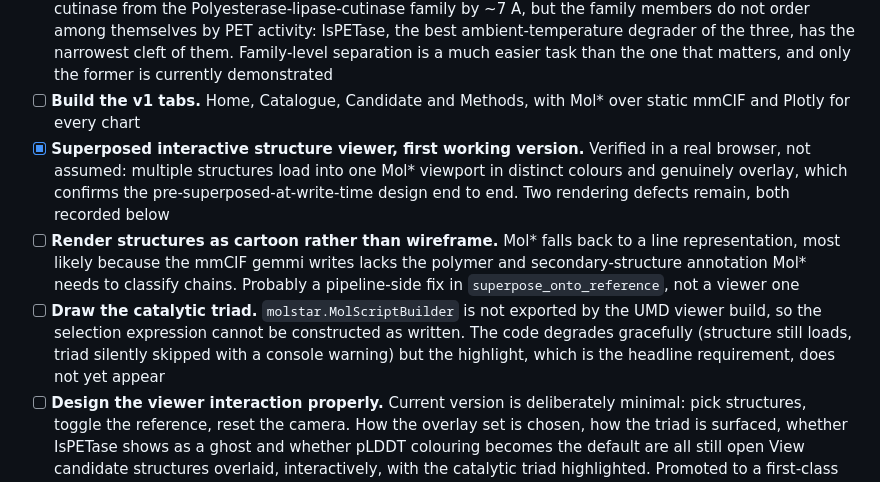
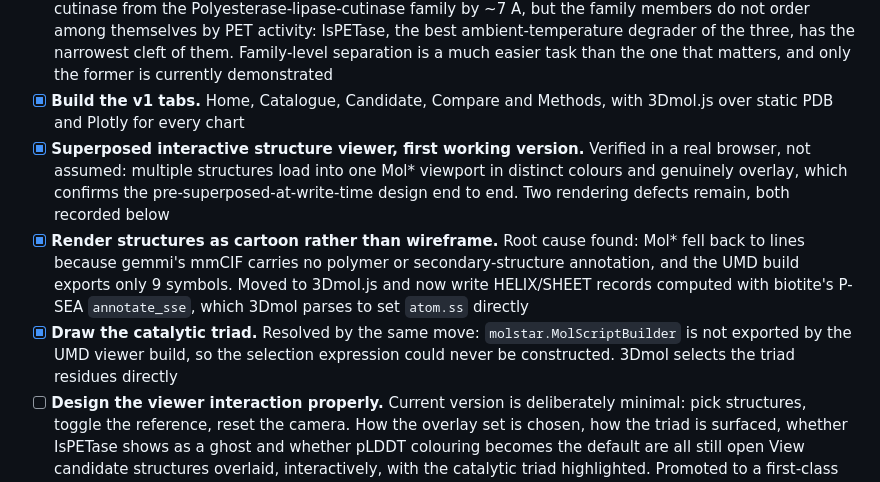
Before and after one commit to bellcheddar/PANTS, a Markdown page: README.md, the part around the change. Drawn GitHub-style.

```diff
--- a/README.md
+++ b/README.md
@@ -608,10 +608,10 @@ Roadmap for PANTS, roughly in dependency order. Suggestions welcome.
 - [x] **Smoke-test ESMFold before committing to a full run.** Cleared: 8.44 GB model (it bundles ESM-2 3B), 31 min to load, 109 s to fold 290 residues. No Boltz-2 fallback needed. The prediction reproduces IsPETase's crystal active site exactly (S160/D206/H237, Ser-His 2.98 A against 2.94)
 - [x] **Extract active-site geometry, validated on crystal structures first.** The triad is found by geometry rather than sequence position, and recovers the published triads of 6EQE and 4EB0 exactly. Validation caught a brittle cleft-width metric: a hard radius feeding a max meant a 0.4 A shift in one residue halved the answer, scoring IsPETase's own prediction at 11.09 A against its crystal's 20.90 A. Now a percentile over a wider radius, and crystal-to-prediction disagreement fell from 9.81 A to 1.81 A
 - [ ] **Establish whether geometry actually tracks PET activity.** The robust metric separates the fungal cutinase from the Polyesterase-lipase-cutinase family by ~7 A, but the family members do not order among themselves by PET activity: IsPETase, the best ambient-temperature degrader of the three, has the narrowest cleft of them. Family-level separation is a much easier task than the one that matters, and only the former is currently demonstrated
-- [ ] **Build the v1 tabs.** Home, Catalogue, Candidate and Methods, with Mol\* over static mmCIF and Plotly for every chart
+- [x] **Build the v1 tabs.** Home, Catalogue, Candidate, Compare and Methods, with 3Dmol.js over static PDB and Plotly for every chart
 - [x] **Superposed interactive structure viewer, first working version.** Verified in a real browser, not assumed: multiple structures load into one Mol\* viewport in distinct colours and genuinely overlay, which confirms the pre-superposed-at-write-time design end to end. Two rendering defects remain, both recorded below
-- [ ] **Render structures as cartoon rather than wireframe.** Mol\* falls back to a line representation, most likely because the mmCIF gemmi writes lacks the polymer and secondary-structure annotation Mol\* needs to classify chains. Probably a pipeline-side fix in `superpose_onto_reference`, not a viewer one
-- [ ] **Draw the catalytic triad.** `molstar.MolScriptBuilder` is not exported by the UMD viewer build, so the selection expression cannot be constructed as written. The code degrades gracefully (structure still loads, triad silently skipped with a console warning) but the highlight, which is the headline requirement, does not yet appear
+- [x] **Render structures as cartoon rather than wireframe.** Root cause found: Mol\* fell back to lines because gemmi's mmCIF carries no polymer or secondary-structure annotation, and the UMD build exports only 9 symbols. Moved to 3Dmol.js and now write HELIX/SHEET records computed with biotite's P-SEA `annotate_sse`, which 3Dmol parses to set `atom.ss` directly
+- [x] **Draw the catalytic triad.** Resolved by the same move: `molstar.MolScriptBuilder` is not exported by the UMD viewer build, so the selection expression could never be constructed. 3Dmol selects the triad residues directly
 - [ ] **Design the viewer interaction properly.** Current version is deliberately minimal: pick structures, toggle the reference, reset the camera. How the overlay set is chosen, how the triad is surfaced, whether IsPETase shows as a ghost and whether pLDDT colouring becomes the default are all still open View candidate structures overlaid, interactively, with the catalytic triad highlighted. Promoted to a first-class deliverable because geometry is the only annotation-independent signal here: a user judging a candidate needs to look at it against IsPETase rather than trust a score. Structures are already superposed onto 6EQE at write time so the browser does no alignment, and triad residue numbers are stored per candidate. The interaction itself (how the overlay set is chosen, how the triad is surfaced, whether IsPETase shows as a ghost, whether pLDDT colouring is the default) is deliberately still to be designed
 - [ ] **Deploy to `pants.mdeller.com`.** Mirror AlphaFraud's gunicorn, nginx, systemd and certbot setup on port 8005, then add the entry to the mdeller.com launcher
 - [ ] **Measure real droplet headroom before any v2 inference work.** The memory figures in the plan are estimates, not measurements
```
Also changed, not shown: PANTS.md (+4 -4 lines).
